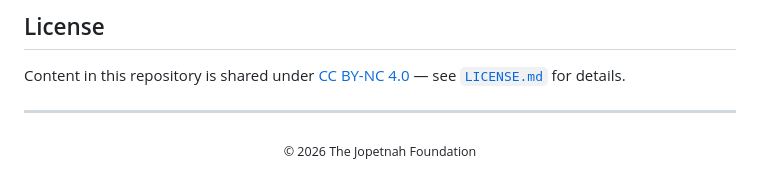
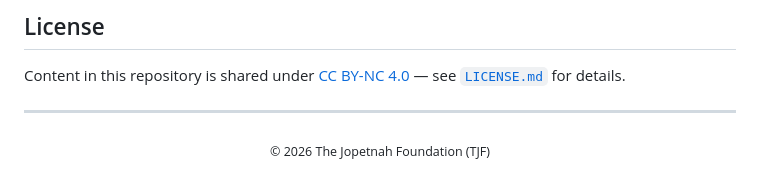
Before and after one commit to The-Jopetnah-Foundation-TJF/the-jopetnah-foundation, a Markdown page: README.md, the part around the change. GitHub-like rendering.

Commit message:
Update copyright notice in README.md

```diff
--- a/README.md
+++ b/README.md
@@ -307,5 +307,5 @@ Content in this repository is shared under [CC BY-NC 4.0](LICENSE.md) — see [`
 ---
 
 <div align="center">
-<sub>© 2026 The Jopetnah Foundation</sub>
+<sub>© 2026 The Jopetnah Foundation (TJF)</sub>
 </div>
```
